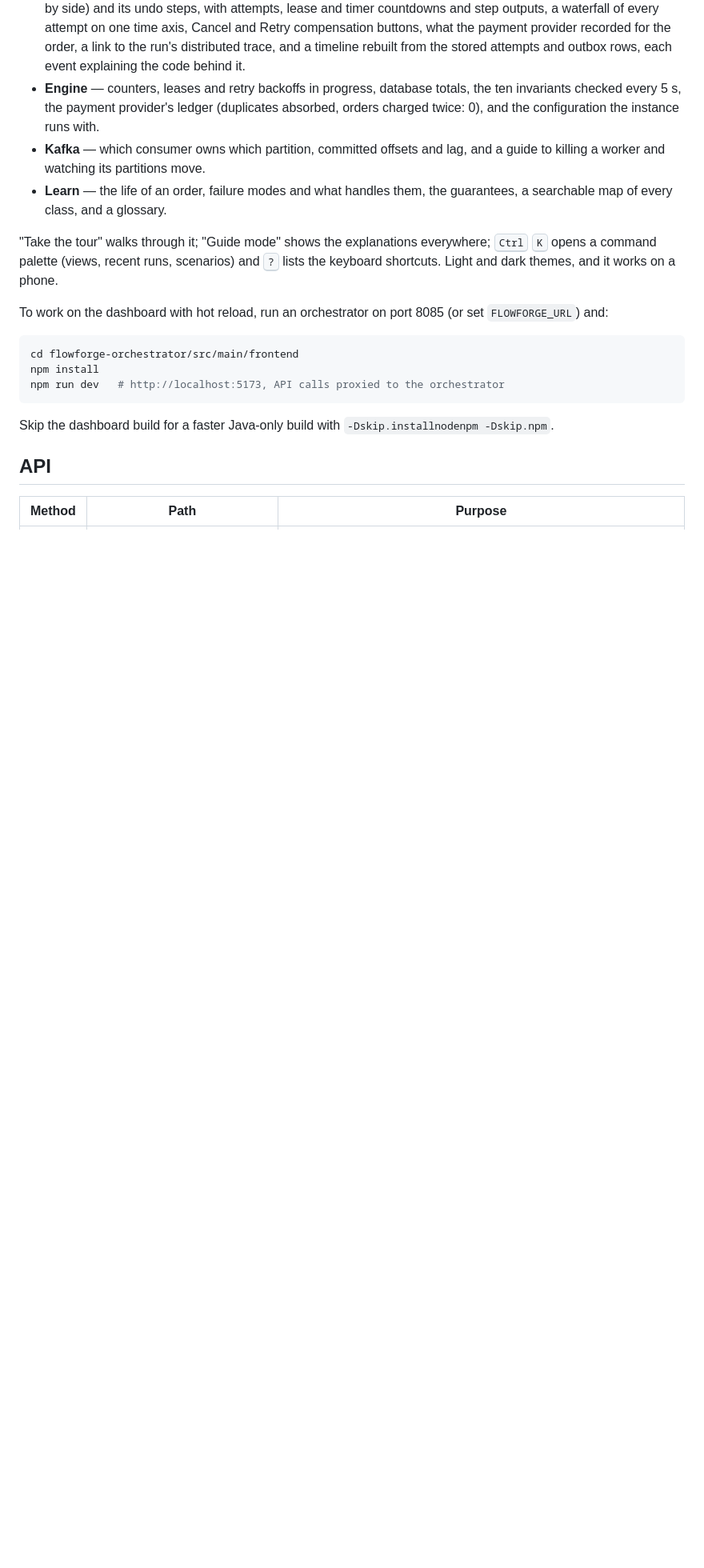
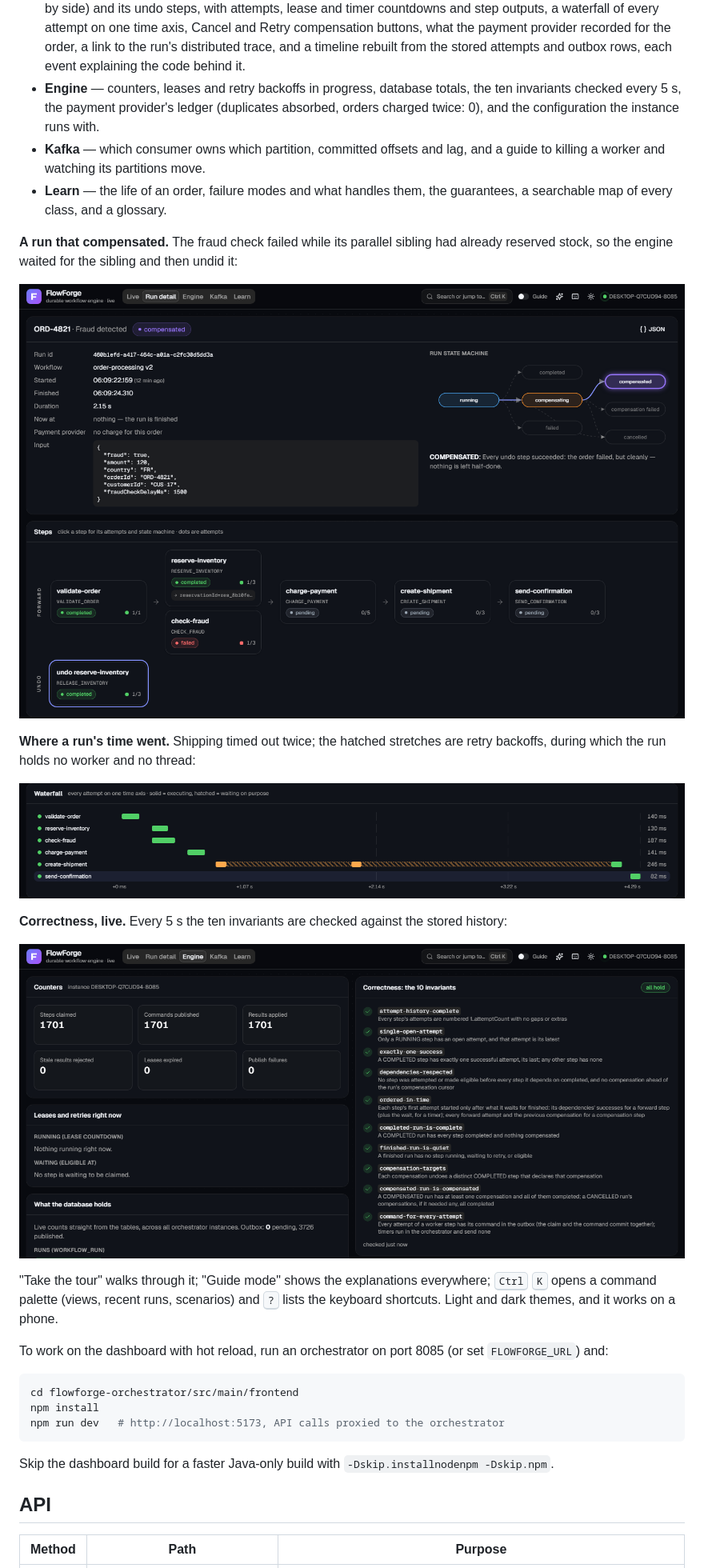
Before and after one commit to LouayChayeb/flowforge, a Markdown page: README.md, the part around one of its changes. Shown at 80% size. GitHub-like rendering; pictures changed too: docs/images/engine.png (added), docs/images/run.png (added), docs/images/waterfall.png (added); blank space fills up the shorter version.

Commit message:
screenshots in readme

```diff
--- a/README.md
+++ b/README.md
@@ -66,6 +68,18 @@ The orchestrator serves a live dashboard at its root, **http://localhost:8080/**
 - **Engine** — counters, leases and retry backoffs in progress, database totals, the ten invariants checked every 5 s, the payment provider's ledger (duplicates absorbed, orders charged twice: 0), and the configuration the instance runs with.
 - **Kafka** — which consumer owns which partition, committed offsets and lag, and a guide to killing a worker and watching its partitions move.
 - **Learn** — the life of an order, failure modes and what handles them, the guarantees, a searchable map of every class, and a glossary.
+
+**A run that compensated.** The fraud check failed while its parallel sibling had already reserved stock, so the engine waited for the sibling and then undid it:
+
+![Run detail: the run's state machine, steps laid out by dependency with their outputs, and the undo lane](docs/images/run.png)
+
+**Where a run's time went.** Shipping timed out twice; the hatched stretches are retry backoffs, during which the run holds no worker and no thread:
+
+![Waterfall of a run whose shipment needed three attempts](docs/images/waterfall.png)
+
+**Correctness, live.** Every 5 s the ten invariants are checked against the stored history:
+
+![Engine tab: counters and the ten invariants](docs/images/engine.png)
 
 "Take the tour" walks through it; "Guide mode" shows the explanations everywhere; <kbd>Ctrl</kbd> <kbd>K</kbd> opens a command palette (views, recent runs, scenarios) and <kbd>?</kbd> lists the keyboard shortcuts. Light and dark themes, and it works on a phone.
 
```
Also changed, not shown: other parts of README.md (+2 -0 lines), docs/images/live.png (added).
